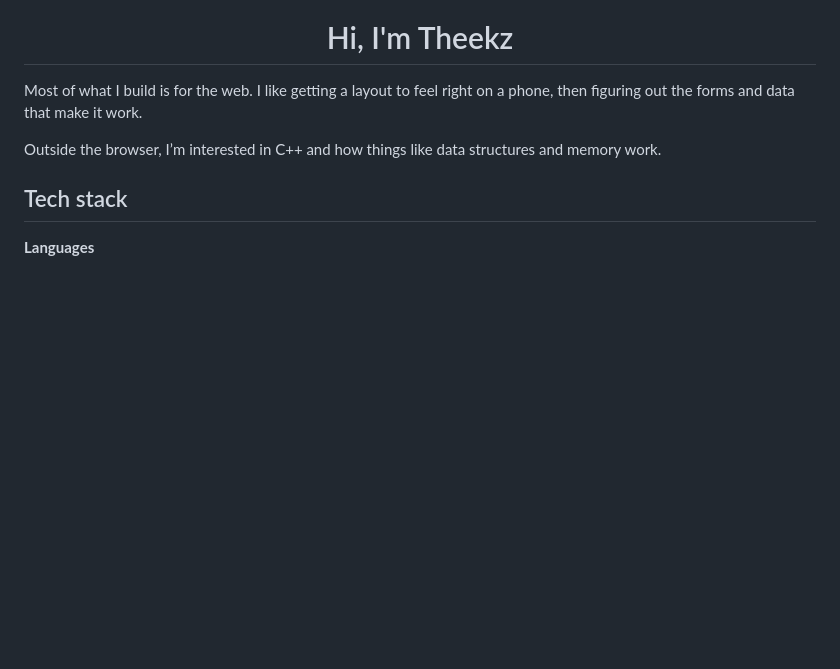
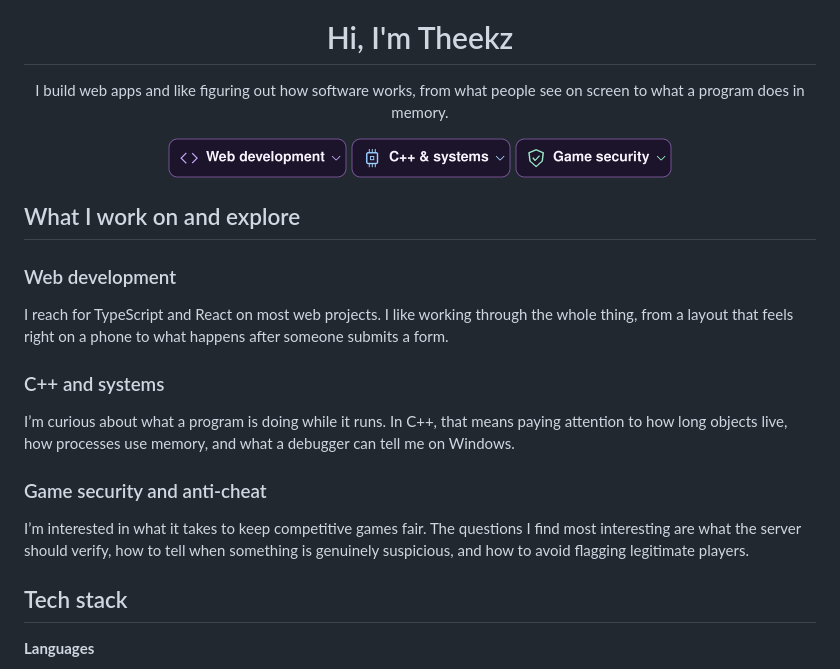
Before and after one commit to teudwara-beep/teudwara-beep, a Markdown page: README.md, the part around the change. GitHub-like rendering; pictures changed too: assets/focus/game-security.png (added), assets/focus/systems.png (added), assets/focus/web.png (added); blank space fills up the shorter version.

Commit message:
Add systems and game security interests

```diff
--- a/README.md
+++ b/README.md
@@ -4,9 +4,27 @@
 
 <h1 align="center">Hi, I'm Theekz</h1>
 
-Most of what I build is for the web. I like getting a layout to feel right on a phone, then figuring out the forms and data that make it work.
+<p align="center">I build web apps and like figuring out how software works, from what people see on screen to what a program does in memory.</p>
 
-Outside the browser, I’m interested in C++ and how things like data structures and memory work.
+<p align="center">
+  <a href="#web-development"><img src="assets/focus/web.png" width="179" alt="Web development"></a>
+  <a href="#c-and-systems"><img src="assets/focus/systems.png" width="160" alt="C++ and systems"></a>
+  <a href="#game-security-and-anti-cheat"><img src="assets/focus/game-security.png" width="157" alt="Game security and anti-cheat"></a>
+</p>
+
+## What I work on and explore
+
+### Web development
+
+I reach for TypeScript and React on most web projects. I like working through the whole thing, from a layout that feels right on a phone to what happens after someone submits a form.
+
+### C++ and systems
+
+I’m curious about what a program is doing while it runs. In C++, that means paying attention to how long objects live, how processes use memory, and what a debugger can tell me on Windows.
+
+### Game security and anti-cheat
+
+I’m interested in what it takes to keep competitive games fair. The questions I find most interesting are what the server should verify, how to tell when something is genuinely suspicious, and how to avoid flagging legitimate players.
 
 ## Tech stack
 
```
